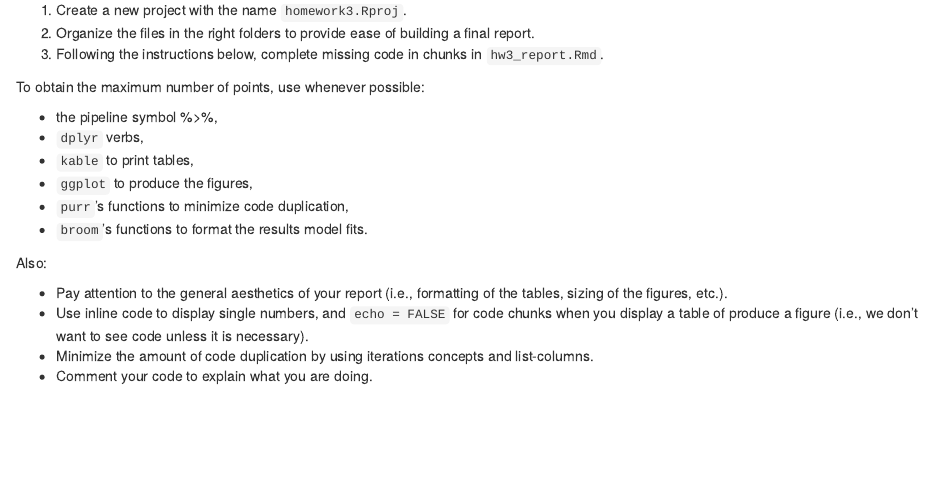
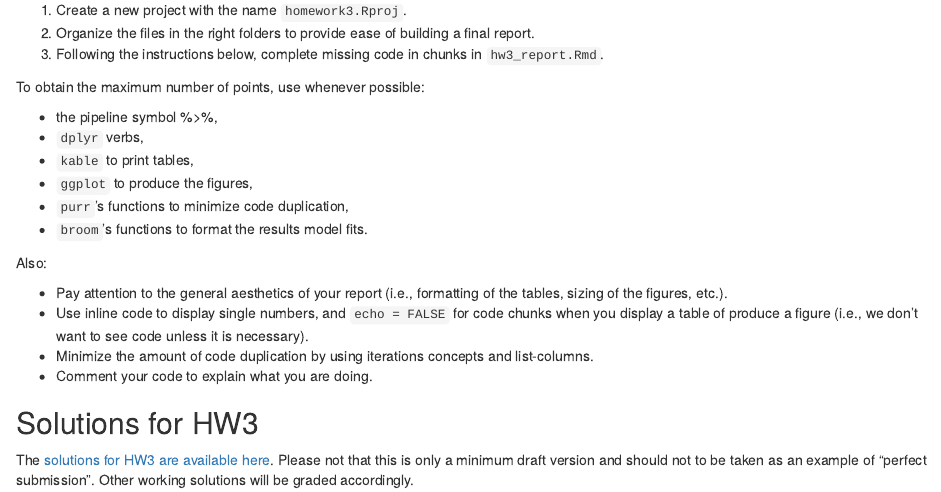
Before and after one commit to anhnguyendepocen/dsfba_2018, an R Markdown document (content/assignments/hw3/_index.Rmd): the page in a window 1100 px wide, from 160 px down. Rendered offline with R 4.5, knitr and Pandoc, with nearby package versions.

Commit message:
solutions hw3

```diff
--- a/content/assignments/hw3/_index.Rmd
+++ b/content/assignments/hw3/_index.Rmd
@@ -30,3 +30,9 @@ the tables, sizing of the figures, etc.).
 a table of produce a figure (i.e., we don't want to see code unless it is necessary).
 * Minimize the amount of code duplication by using iterations concepts and list-columns.
 * Comment your code to explain what you are doing.
+
+## Solutions for HW3
+
+The [solutions for HW3 are available here](https://raw.githubusercontent.com/tvatter/dsfba_2018/master/data/dsfba_homework3_solution.zip).
+Please not that this is only a minimum draft version and should not to be taken as an example of "perfect submission".
+Other working solutions will be graded accordingly.
```
Also changed, not shown: content/assignments/hw3/_index.html, docs/index.json, 15 other files.
